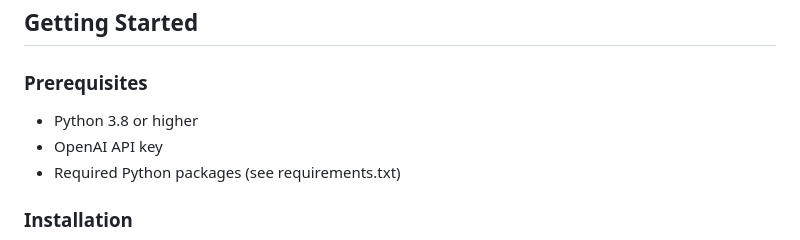
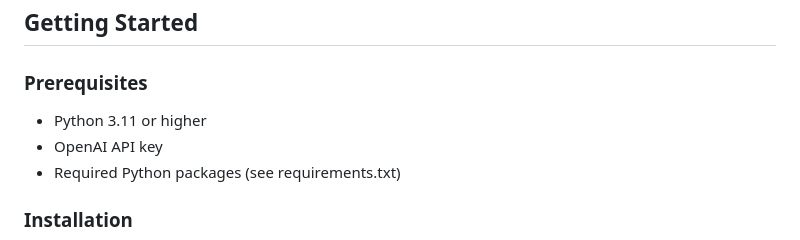
Before and after one commit to toochii2/GPT-Maintenance-Manual-Generator, a Markdown page: README.md, the part around the change. GitHub-like rendering.

```diff
--- a/README.md
+++ b/README.md
@@ -23,7 +23,7 @@
 
 ### Prerequisites
 
-- Python 3.8 or higher
+- Python 3.11 or higher
 - OpenAI API key
 - Required Python packages (see requirements.txt)
 
```
